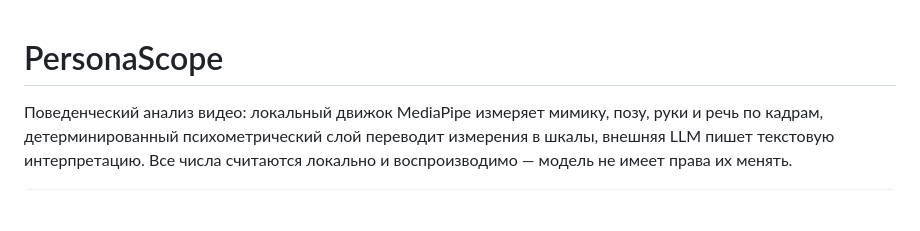
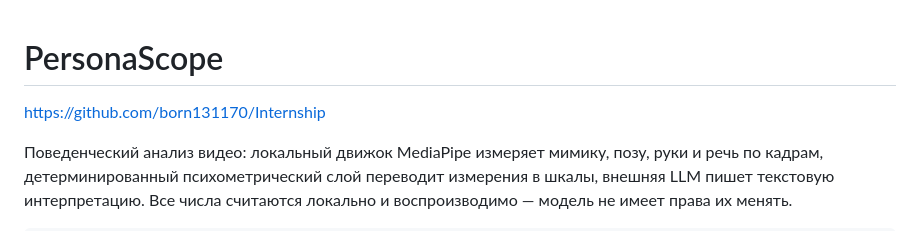
Before and after one commit to born131170/Internship, a Markdown page: README.md, the part around the change. Rendered like a GitHub page; blank space fills up the shorter version.

```diff
--- a/README.md
+++ b/README.md
@@ -1,4 +1,5 @@
 # PersonaScope
+https://github.com/born131170/Internship
 
 Поведенческий анализ видео: локальный движок MediaPipe измеряет мимику, позу, руки и речь по кадрам,
 детерминированный психометрический слой переводит измерения в шкалы, внешняя LLM пишет текстовую
```
